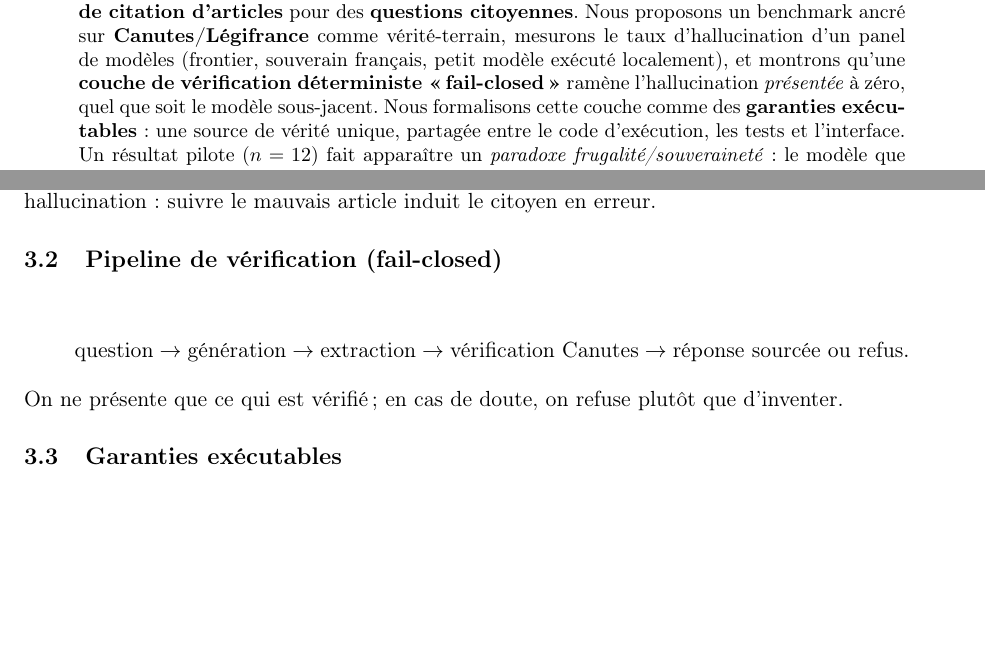
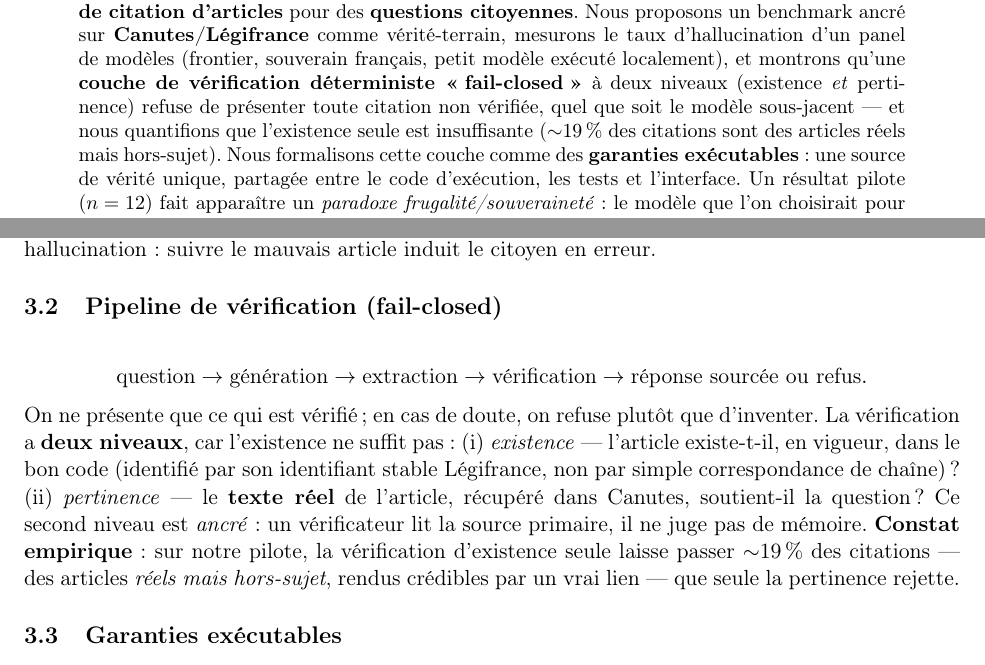
Before and after one commit to wilfred-dore/hackathon-assemblee-2026, a LaTeX paper (paper/main.tex): two parts of pages 1 and 2 of 4, joined at a grey line, cut so that both start at the same text, the shorter picture padded with empty space. Compiled offline with pdfLaTeX.

Commit message:
paper: vérification à 2 niveaux (existence + pertinence) + trouvaille 19% réels-mais-hors-sujet
Rend le papier honnête ET plus fort : l'existence seule laisse passer ~19% des
citations (articles réels mais hors-sujet) -> la pertinence ancrée est nécessaire.
Claim précisé (fail-closed : refuse le non vérifié, pas '0 hallucination' absolu).
PDF de soumission (hackathon-an-2026/docs) synchronisé.

Co-Authored-By: Claude Opus 4.8 (1M context) <noreply@anthropic.com>

```diff
--- a/paper/main.tex
+++ b/paper/main.tex
@@ -30,8 +30,10 @@ spécifiquement l'\textbf{hallucination de citation d'articles} pour des \textbf
 citoyennes}. Nous proposons un benchmark ancré sur \textbf{Canutes/Légifrance} comme
 vérité-terrain, mesurons le taux d'hallucination d'un panel de modèles (frontier,
 souverain français, petit modèle exécuté localement), et montrons qu'une \textbf{couche
-de vérification déterministe \og fail-closed \fg{}} ramène l'hallucination \emph{présentée}
-à zéro, quel que soit le modèle sous-jacent. Nous formalisons cette couche comme des
+de vérification déterministe \og fail-closed \fg{}} à deux niveaux (existence \emph{et}
+pertinence) refuse de présenter toute citation non vérifiée, quel que soit le modèle
+sous-jacent --- et nous quantifions que l'existence seule est insuffisante ($\sim$19\,\%
+des citations sont des articles réels mais hors-sujet). Nous formalisons cette couche comme des
 \textbf{garanties exécutables} : une source de vérité unique, partagée entre le code
 d'exécution, les tests et l'interface. Un résultat pilote ($n=12$) fait apparaître un
 \emph{paradoxe frugalité/souveraineté} : le modèle que l'on choisirait pour une
@@ -88,9 +90,17 @@ le citoyen en erreur.
 \subsection{Pipeline de vérification (fail-closed)}
 \[
 \text{question} \rightarrow \text{génération} \rightarrow \text{extraction}
-\rightarrow \text{vérification Canutes} \rightarrow \text{réponse sourcée ou refus}.
+\rightarrow \text{vérification} \rightarrow \text{réponse sourcée ou refus}.
 \]
 On ne présente que ce qui est vérifié ; en cas de doute, on refuse plutôt que d'inventer.
+La vérification a \textbf{deux niveaux}, car l'existence ne suffit pas : (i)
+\emph{existence} --- l'article existe-t-il, en vigueur, dans le bon code (identifié par
+son identifiant stable Légifrance, non par simple correspondance de chaîne) ? (ii)
+\emph{pertinence} --- le \textbf{texte réel} de l'article, récupéré dans Canutes, soutient-il
+la question ? Ce second niveau est \emph{ancré} : un vérificateur lit la source primaire,
+il ne juge pas de mémoire. \textbf{Constat empirique} : sur notre pilote, la vérification
+d'existence seule laisse passer $\sim$19\,\% des citations --- des articles \emph{réels
+mais hors-sujet}, rendus crédibles par un vrai lien --- que seule la pertinence rejette.
 
 \subsection{Garanties exécutables}
 Les invariants de confiance (zéro citation inventée présentée ; refus si aucune source
```
Also changed, not shown: hackathon-an-2026/docs/le-rapporteur-benchmark-hallucination.pdf, paper/main.pdf, paper/main.tex (4 more changed lines).
